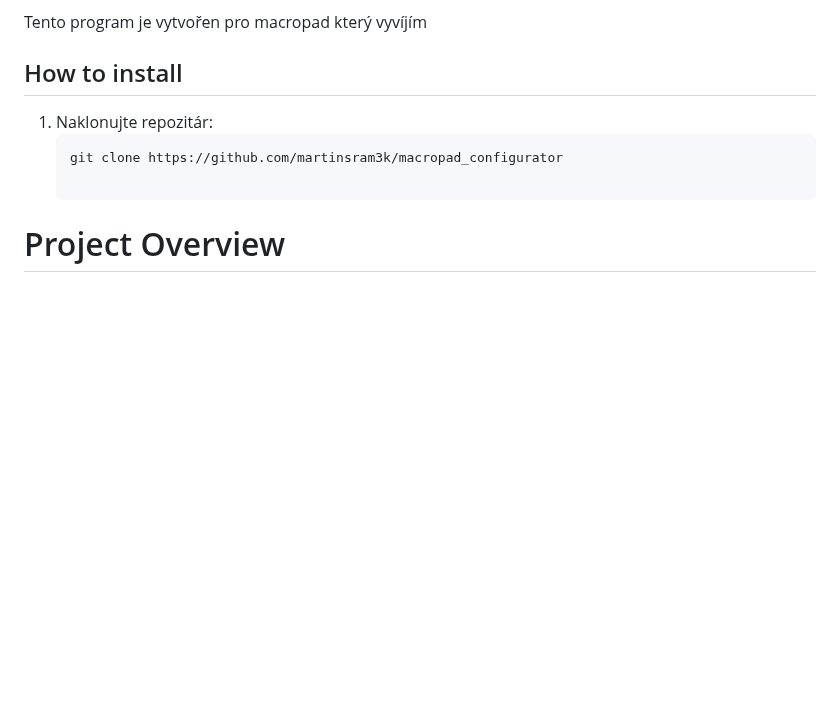
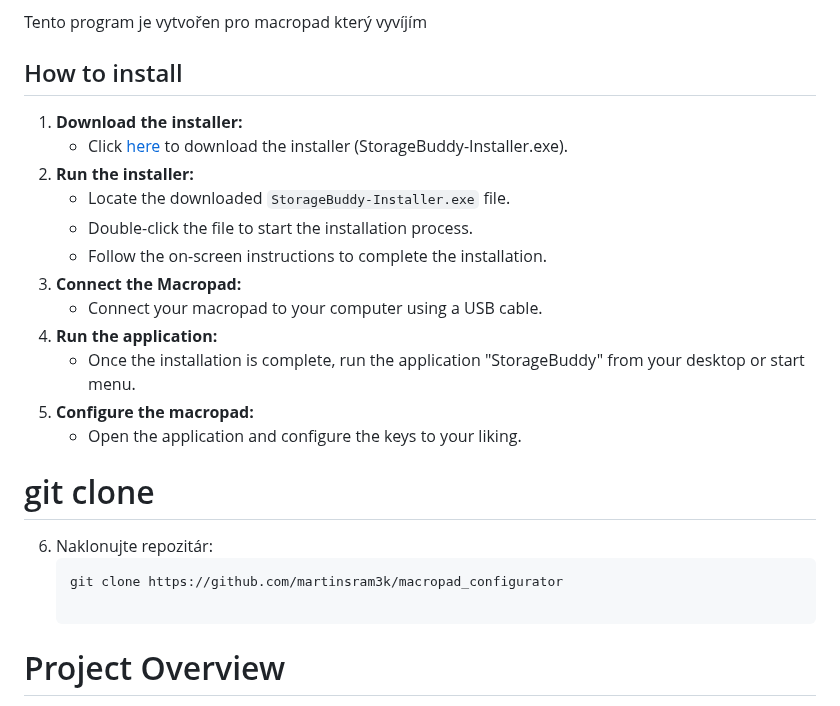
Before and after one commit to martinsram3k/macropad_configurator, a Markdown page: README.md, the part around the change. Rendered like a GitHub page; blank space fills up the shorter version.

````diff
--- a/README.md
+++ b/README.md
@@ -4,7 +4,22 @@ Tento program je vytvořen pro macropad který vyvíjím
 
 ## How to install
 
-1. Naklonujte repozitár:
+1.  **Download the installer:**
+    * Click [here](link_na_vas_exe_soubor) to download the installer (StorageBuddy-Installer.exe).
+2.  **Run the installer:**
+    * Locate the downloaded `StorageBuddy-Installer.exe` file.
+    * Double-click the file to start the installation process.
+    * Follow the on-screen instructions to complete the installation.
+3.  **Connect the Macropad:**
+    * Connect your macropad to your computer using a USB cable.
+4.  **Run the application:**
+    * Once the installation is complete, run the application "StorageBuddy" from your desktop or start menu.
+5.  **Configure the macropad:**
+    * Open the application and configure the keys to your liking.
+
+# git clone
+
+6. Naklonujte repozitár:
    ```bash
    git clone https://github.com/martinsram3k/macropad_configurator
 
````
